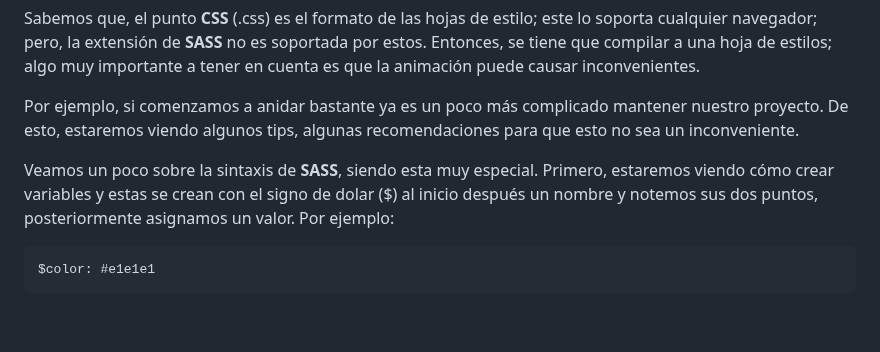
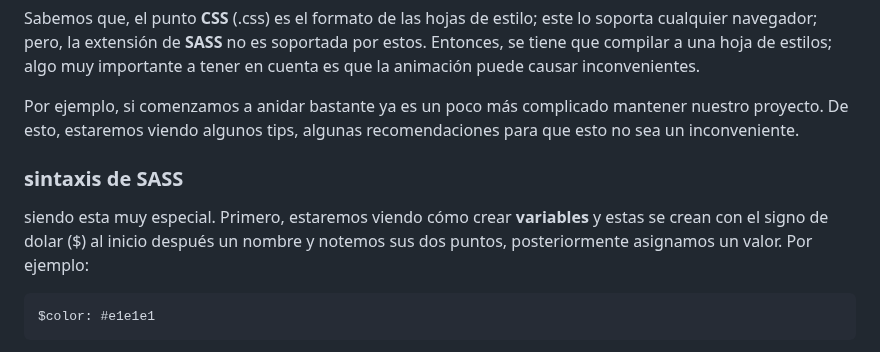
Before and after one commit to taguivalle/BlogCafe, a Markdown page: documents/sass.md, the part around one of its changes. GitHub-like rendering; blank space fills up the shorter version.

````diff
--- a/documents/sass.md
+++ b/documents/sass.md
@@ -29,7 +29,9 @@ Sabemos que, el punto **CSS** (.css) es el formato de las hojas de estilo; este
 
 Por ejemplo, si comenzamos a anidar bastante ya es un poco más complicado mantener nuestro proyecto. De esto, estaremos viendo algunos tips, algunas recomendaciones para que esto no sea un inconveniente.
 
-Veamos un poco sobre la sintaxis de **SASS**, siendo esta muy especial. Primero, estaremos viendo cómo crear variables y estas se crean con el signo de dolar ($) al inicio después un nombre y notemos sus dos puntos, posteriormente asignamos un valor. Por ejemplo:
+### sintaxis de **SASS**
+
+siendo esta muy especial. Primero, estaremos viendo cómo crear **variables** y estas se crean con el signo de dolar ($) al inicio después un nombre y notemos sus dos puntos, posteriormente asignamos un valor. Por ejemplo:
 
 ```css
 $color: #e1e1e1
````
Also changed, not shown: other parts of documents/sass.md (+10 -13 lines), documents/gulp.md (added, +13 -0 lines).
